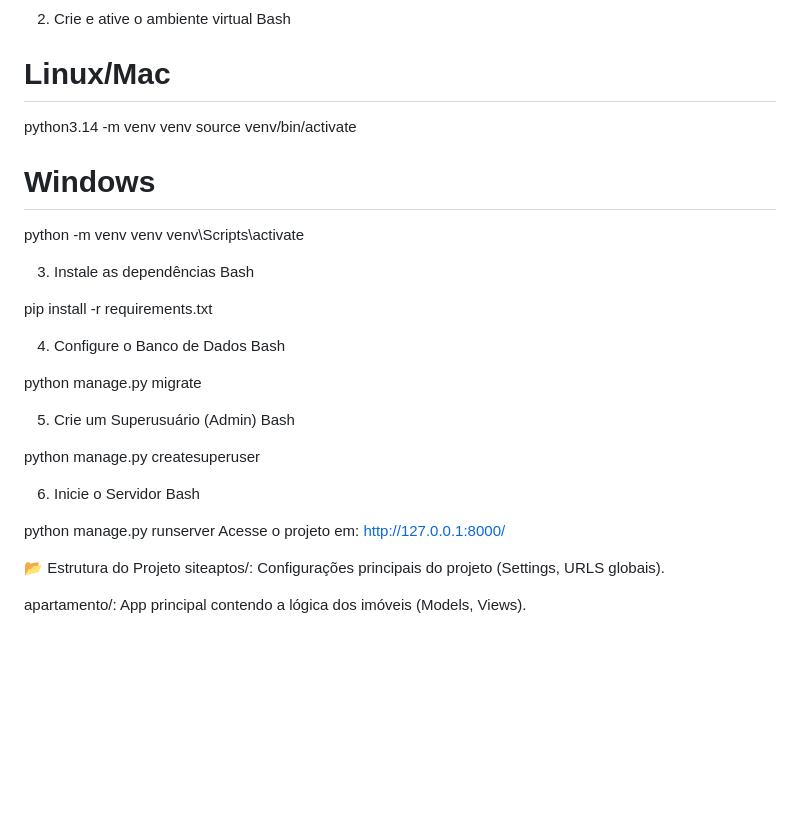
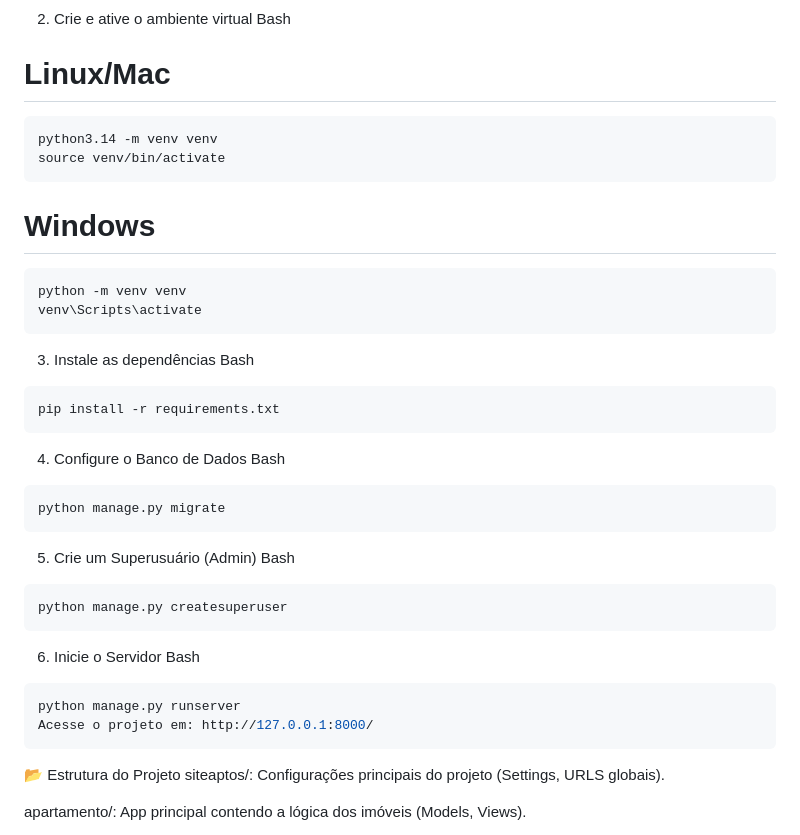
Before and after one commit to leandrotmst/site_para_alugar_aptos, a Markdown page: README.md, the part around the change. Rendered like a GitHub page; blank space fills up the shorter version.

````diff
--- a/README.md
+++ b/README.md
@@ -60,30 +60,42 @@ cd site_para_alugar_aptos
 
 # Linux/Mac
 
+```bash
 python3.14 -m venv venv
 source venv/bin/activate
+```
 
 # Windows
 
+```bash
 python -m venv venv
 venv\Scripts\activate
+```
 
 3. Instale as dependências Bash
 
+```bash
 pip install -r requirements.txt
+```
 
 4. Configure o Banco de Dados Bash
 
+```bash
 python manage.py migrate
+```
 
 5. Crie um Superusuário (Admin) Bash
 
+```bash
 python manage.py createsuperuser
+```
 
 6. Inicie o Servidor Bash
 
+```bash
 python manage.py runserver
 Acesse o projeto em: http://127.0.0.1:8000/
+```
 
 📂 Estrutura do Projeto siteaptos/: Configurações principais do projeto
 (Settings, URLS globais).
````
